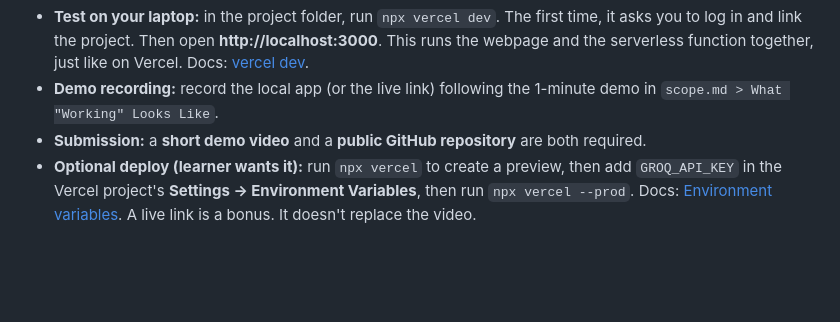
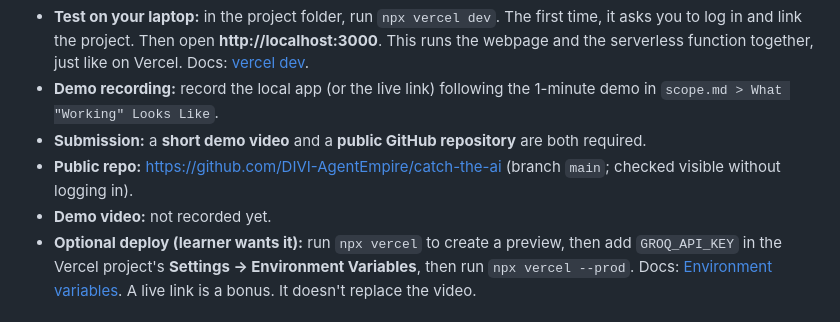
Before and after one commit to DIVI-AgentEmpire/catch-the-ai, a Markdown page: devpost/spec.md, the part around the change. Drawn GitHub-style; blank space fills up the shorter version.

Commit message:
Record public GitHub repo link in spec
Co-Authored-By: Claude Opus 5.5 <noreply@anthropic.com>

```diff
--- a/devpost/spec.md
+++ b/devpost/spec.md
@@ -44,6 +44,8 @@ PRD ref: `prd.md > The Core Journey`.
 - **Test on your laptop:** in the project folder, run `npx vercel dev`. The first time, it asks you to log in and link the project. Then open **http://localhost:3000**. This runs the webpage and the serverless function together, just like on Vercel. Docs: [vercel dev](https://vercel.com/docs/cli/dev).
 - **Demo recording:** record the local app (or the live link) following the 1-minute demo in `scope.md > What "Working" Looks Like`.
 - **Submission:** a **short demo video** and a **public GitHub repository** are both required.
+- **Public repo:** https://github.com/DIVI-AgentEmpire/catch-the-ai (branch `main`; checked visible without logging in).
+- **Demo video:** not recorded yet.
 - **Optional deploy (learner wants it):** run `npx vercel` to create a preview, then add `GROQ_API_KEY` in the Vercel project's **Settings → Environment Variables**, then run `npx vercel --prod`. Docs: [Environment variables](https://vercel.com/docs/environment-variables). A live link is a bonus. It doesn't replace the video.
 
 ## Look and Feel
```
